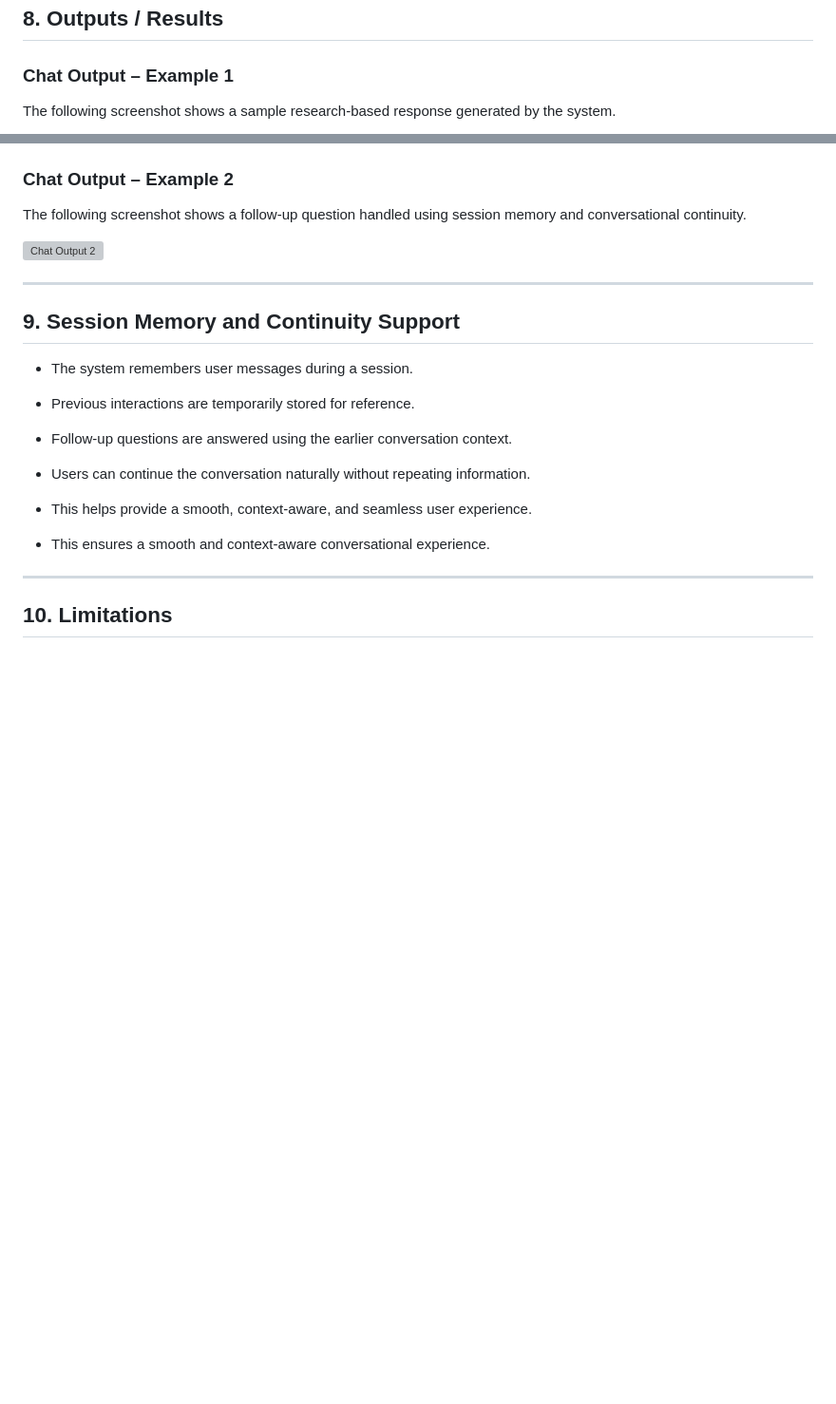
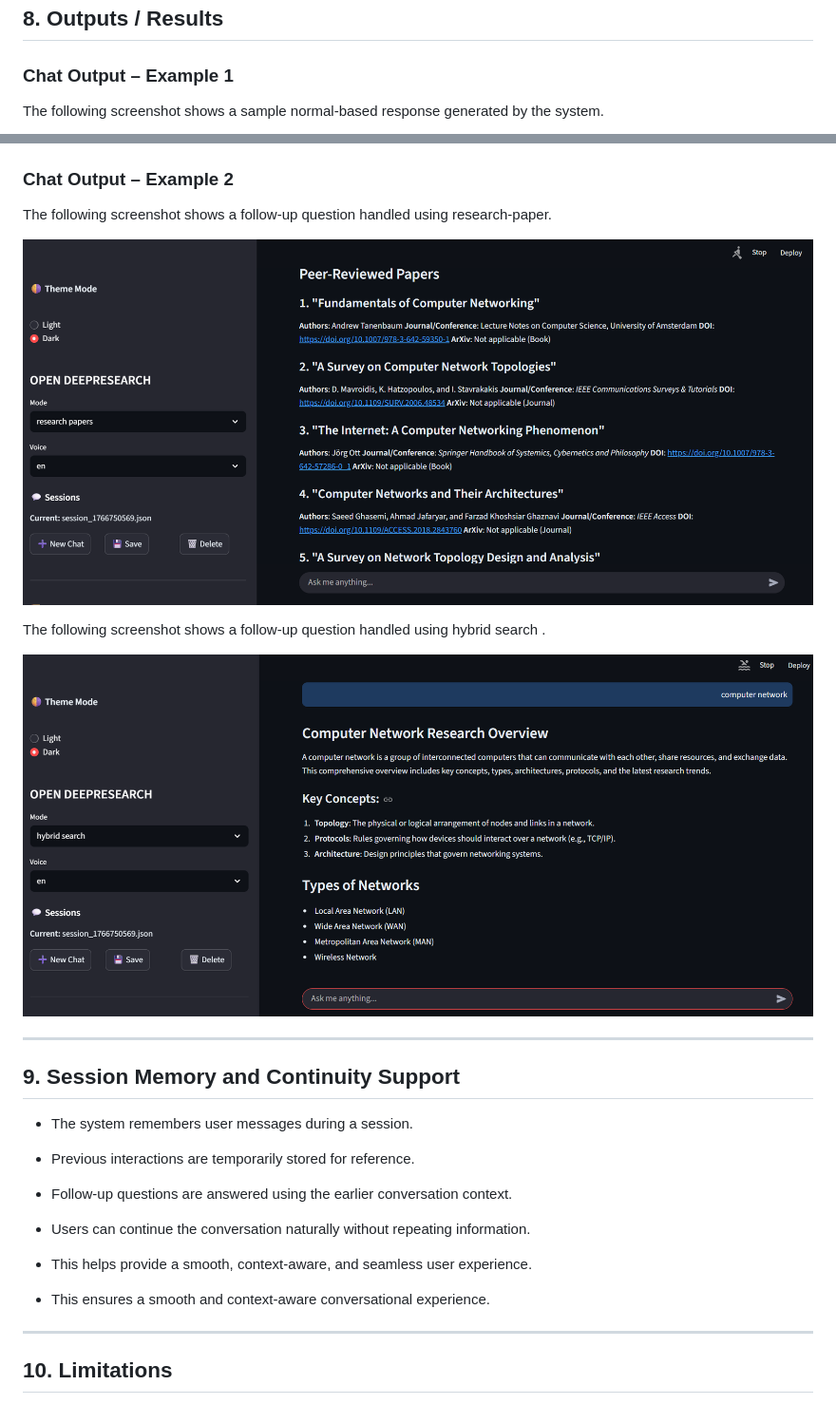
Before and after one commit to Amanadvin/OPEN-DEEP-RESEARCH, a Markdown page: README.md, 2 parts joined by grey strips. Shown at 95% size. Rendered like a GitHub page; blank space fills up the shorter version; grey boxes are pictures that could not be loaded.

```diff
--- a/README.md
+++ b/README.md
@@ -221,5 +221,5 @@ Controls execution order and dependencies
 
 ### Chat Output – Example 1
 
-The following screenshot shows a sample research-based response generated by the system.
+The following screenshot shows a sample normal-based response generated by the system.
 
@@ -227,8 +227,14 @@ The following screenshot shows a sample research-based response generated by the
 ### Chat Output – Example 2
 
-The following screenshot shows a follow-up question handled using session memory and conversational continuity.
+The following screenshot shows a follow-up question handled using  research-paper.
 
-![Chat Output 2](https://github.com/LakshanLikhitM/OPEN-DEEP-RESEARCH/blob/main/output_chat2.png)
+![RESEARCH- PAPER ](https://github.com/Amanadvin/OPEN-DEEP-RESEARCH/blob/main/Research_%20paper.png)
+
+The following screenshot shows a follow-up question handled using  hybrid search .
+
+![hybrid- search ]( https://github.com/Amanadvin/OPEN-DEEP-RESEARCH/blob/main/hybrid_search.png)
+
+
 
 ---
 ## 9. Session Memory and Continuity Support
```
Also changed, not shown: other parts of README.md (+1 -1 lines).
